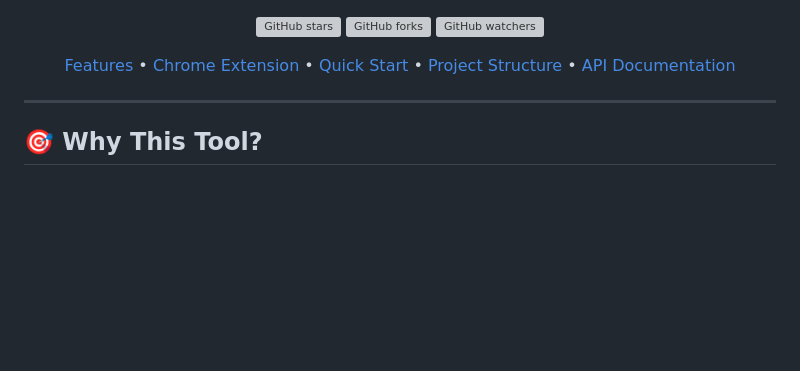
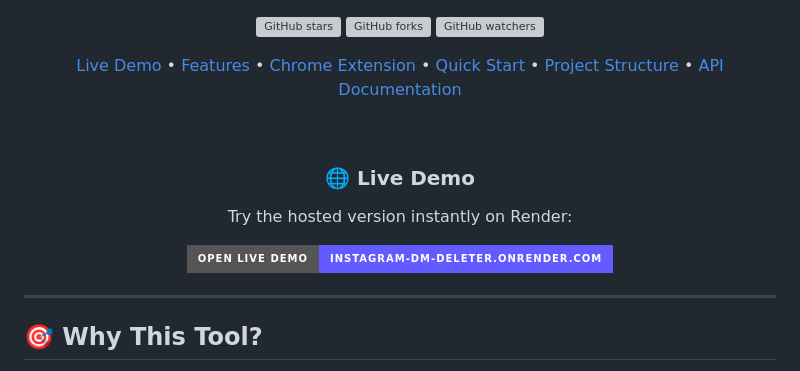
Before and after one commit to mertdevx/Instagram-DM-Deleter, a Markdown page: README.md, the part around one of its changes. Drawn GitHub-style; badges without logos; blank space fills up the shorter version; grey boxes are pictures that could not be loaded.

Commit message:
Add live demo link to README

```diff
--- a/README.md
+++ b/README.md
@@ -17,7 +18,15 @@
 ![GitHub forks](https://img.shields.io/github/forks/mertdevx/Instagram-DM-Deleter?style=social)
 ![GitHub watchers](https://img.shields.io/github/watchers/mertdevx/Instagram-DM-Deleter?style=social)
 
-[Features](#-features) • [Chrome Extension](#-chrome-extension) • [Quick Start](#-quick-start) • [Project Structure](#-project-structure) • [API Documentation](#-api-documentation)
+[Live Demo](https://instagram-dm-deleter.onrender.com/) • [Features](#-features) • [Chrome Extension](#-chrome-extension) • [Quick Start](#-quick-start) • [Project Structure](#-project-structure) • [API Documentation](#-api-documentation)
+
+<br>
+
+### 🌐 Live Demo
+
+Try the hosted version instantly on Render:
+
+[![Open Live Demo](https://img.shields.io/badge/Open%20Live%20Demo-instagram--dm--deleter.onrender.com-635BFF?style=for-the-badge&logo=render&logoColor=white)](https://instagram-dm-deleter.onrender.com/)
 
 </div>
 
```
Also changed, not shown: other parts of README.md (+1 -0 lines).
